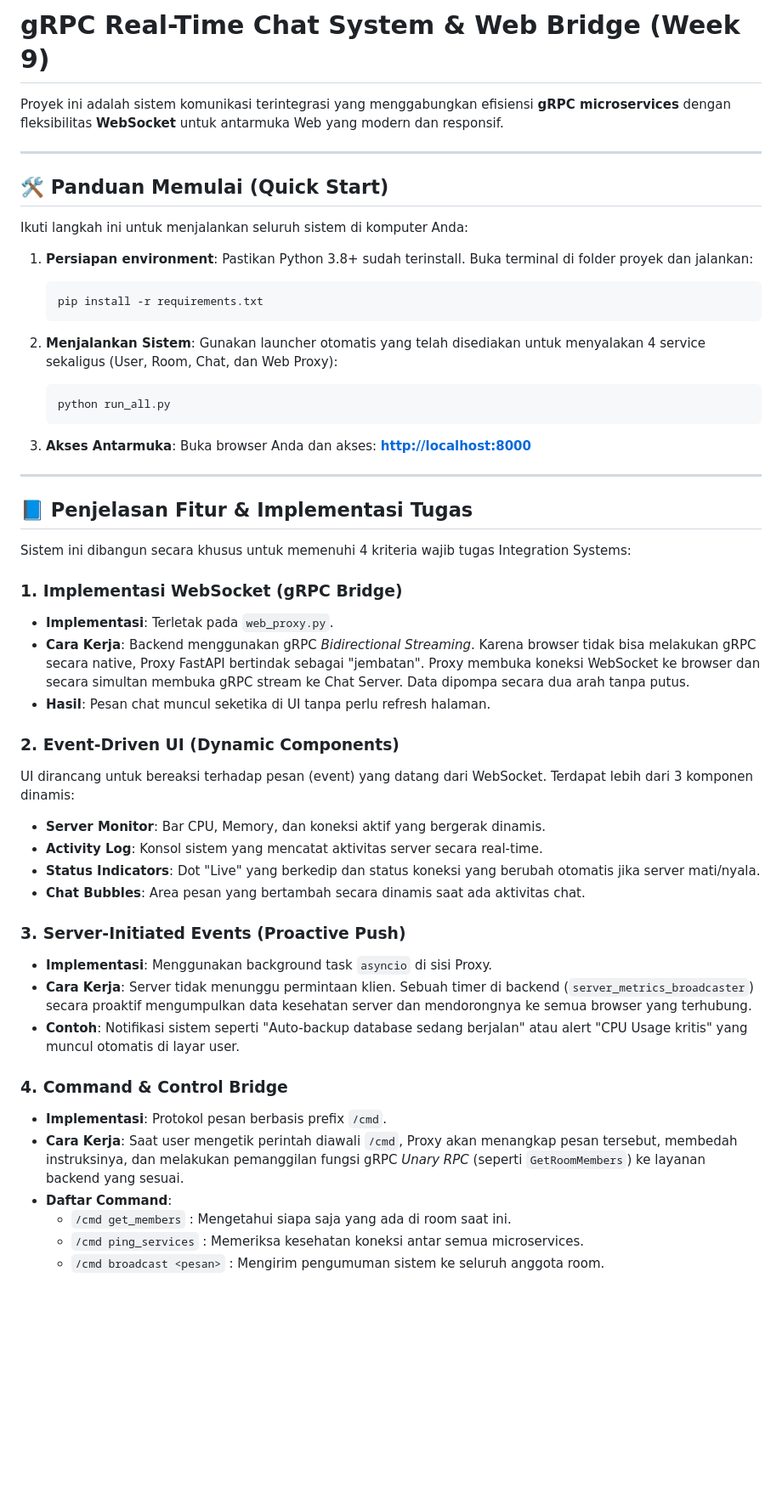
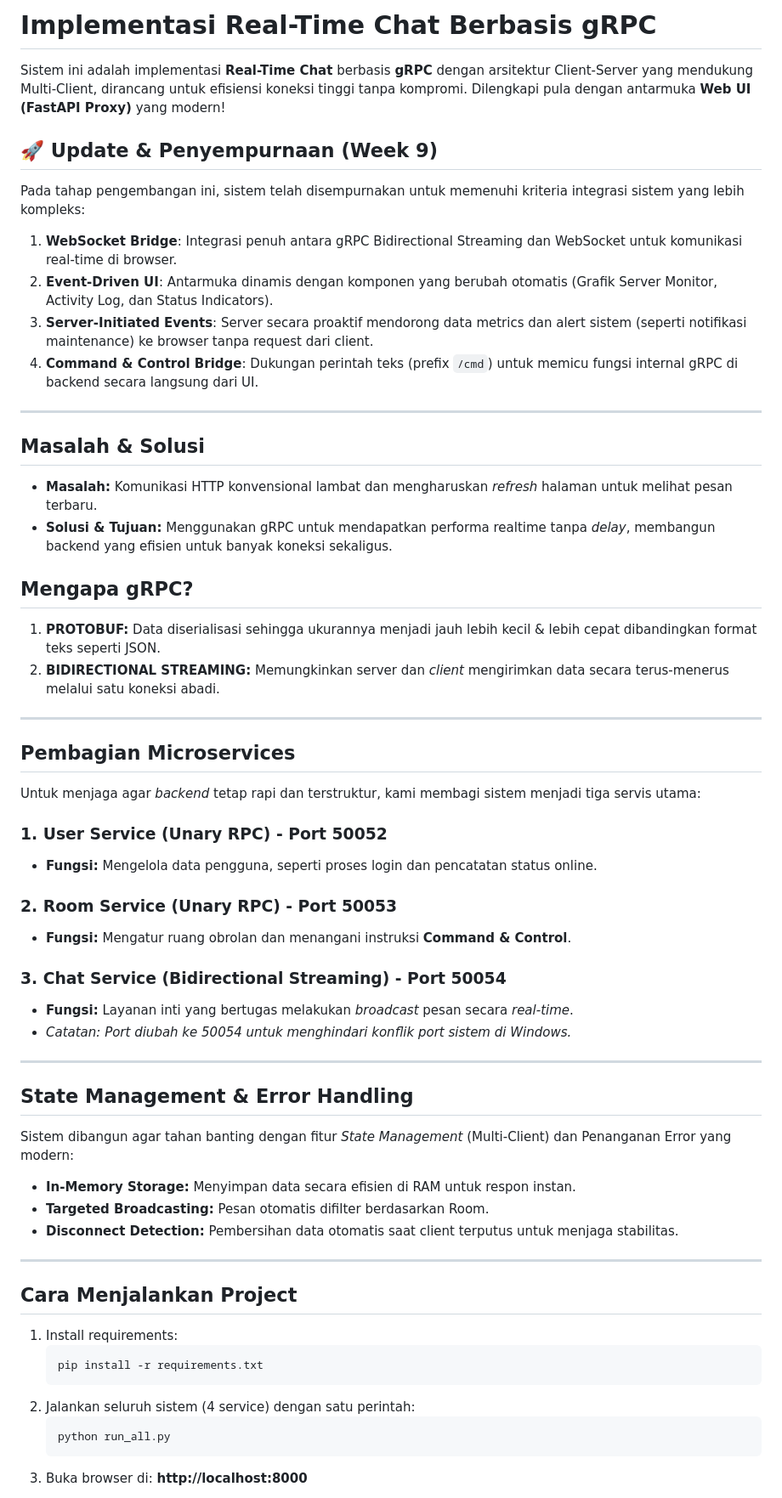
Before and after one commit to maritzaadeliaa/grpc-chat-system, a Markdown page: README.md, the part around one of its changes. Shown at 85% size. GitHub-like rendering; blank space fills up the shorter version.

Commit message:
Update README: combined original content with Week 9 improvements and guide links

````diff
--- a/README.md
+++ b/README.md
@@ -1,56 +1,62 @@
-# gRPC Real-Time Chat System & Web Bridge (Week 9)
+# Implementasi Real-Time Chat Berbasis gRPC
 
-Proyek ini adalah sistem komunikasi terintegrasi yang menggabungkan efisiensi **gRPC microservices** dengan fleksibilitas **WebSocket** untuk antarmuka Web yang modern dan responsif.
+Sistem ini adalah implementasi **Real-Time Chat** berbasis **gRPC** dengan arsitektur Client-Server yang mendukung Multi-Client, dirancang untuk efisiensi koneksi tinggi tanpa kompromi. Dilengkapi pula dengan antarmuka **Web UI (FastAPI Proxy)** yang modern!
+
+## 🚀 Update & Penyempurnaan (Week 9)
+Pada tahap pengembangan ini, sistem telah disempurnakan untuk memenuhi kriteria integrasi sistem yang lebih kompleks:
+
+1.  **WebSocket Bridge**: Integrasi penuh antara gRPC Bidirectional Streaming dan WebSocket untuk komunikasi real-time di browser.
+2.  **Event-Driven UI**: Antarmuka dinamis dengan komponen yang berubah otomatis (Grafik Server Monitor, Activity Log, dan Status Indicators).
+3.  **Server-Initiated Events**: Server secara proaktif mendorong data metrics dan alert sistem (seperti notifikasi maintenance) ke browser tanpa request dari client.
+4.  **Command & Control Bridge**: Dukungan perintah teks (prefix `/cmd`) untuk memicu fungsi internal gRPC di backend secara langsung dari UI.
 
 ---
 
-## 🛠️ Panduan Memulai (Quick Start)
+## Masalah & Solusi
+* **Masalah:** Komunikasi HTTP konvensional lambat dan mengharuskan *refresh* halaman untuk melihat pesan terbaru.
+* **Solusi & Tujuan:** Menggunakan gRPC untuk mendapatkan performa realtime tanpa *delay*, membangun backend yang efisien untuk banyak koneksi sekaligus.
 
-Ikuti langkah ini untuk menjalankan seluruh sistem di komputer Anda:
+## Mengapa gRPC?
+1. **PROTOBUF:** Data diserialisasi sehingga ukurannya menjadi jauh lebih kecil & lebih cepat dibandingkan format teks seperti JSON.
+2. **BIDIRECTIONAL STREAMING:** Memungkinkan server dan *client* mengirimkan data secara terus-menerus melalui satu koneksi abadi.
 
-1.  **Persiapan environment**:
-    Pastikan Python 3.8+ sudah terinstall. Buka terminal di folder proyek dan jalankan:
+---
+
+## Pembagian Microservices
+
+Untuk menjaga agar *backend* tetap rapi dan terstruktur, kami membagi sistem menjadi tiga servis utama:
+
+### 1. User Service (Unary RPC) - Port 50052
+* **Fungsi:** Mengelola data pengguna, seperti proses login dan pencatatan status online.
+
+### 2. Room Service (Unary RPC) - Port 50053
+* **Fungsi:** Mengatur ruang obrolan dan menangani instruksi **Command & Control**.
+
+### 3. Chat Service (Bidirectional Streaming) - Port 50054
+* **Fungsi:** Layanan inti yang bertugas melakukan *broadcast* pesan secara *real-time*.
+* *Catatan: Port diubah ke 50054 untuk menghindari konflik port sistem di Windows.*
+
+---
+
+## State Management & Error Handling
+
+Sistem dibangun agar tahan banting dengan fitur *State Management* (Multi-Client) dan Penanganan Error yang modern:
+
+- **In-Memory Storage:** Menyimpan data secara efisien di RAM untuk respon instan.
+- **Targeted Broadcasting:** Pesan otomatis difilter berdasarkan Room.
+- **Disconnect Detection:** Pembersihan data otomatis saat client terputus untuk menjaga stabilitas.
+
+---
+
+## Cara Menjalankan Project
+
+1.  Install requirements:
     ```bash
     pip install -r requirements.txt
     ```
-
-2.  **Menjalankan Sistem**:
-    Gunakan launcher otomatis yang telah disediakan untuk menyalakan 4 service sekaligus (User, Room, Chat, dan Web Proxy):
+2.  Jalankan seluruh sistem (4 service) dengan satu perintah:
     ```bash
     python run_all.py
     ```
+3.  Buka browser di: **http://localhost:8000**
 
-3.  **Akses Antarmuka**:
-    Buka browser Anda dan akses: **[http://localhost:8000](http://localhost:8000)**
-
----
-
-## 📘 Penjelasan Fitur & Implementasi Tugas
-
-Sistem ini dibangun secara khusus untuk memenuhi 4 kriteria wajib tugas Integration Systems:
-
-### 1. Implementasi WebSocket (gRPC Bridge)
-*   **Implementasi**: Terletak pada `web_proxy.py`.
-*   **Cara Kerja**: Backend menggunakan gRPC *Bidirectional Streaming*. Karena browser tidak bisa melakukan gRPC secara native, Proxy FastAPI bertindak sebagai "jembatan". Proxy membuka koneksi WebSocket ke browser dan secara simultan membuka gRPC stream ke Chat Server. Data dipompa secara dua arah tanpa putus.
-*   **Hasil**: Pesan chat muncul seketika di UI tanpa perlu refresh halaman.
-
-### 2. Event-Driven UI (Dynamic Components)
-UI dirancang untuk bereaksi terhadap pesan (event) yang datang dari WebSocket. Terdapat lebih dari 3 komponen dinamis:
-*   **Server Monitor**: Bar CPU, Memory, dan koneksi aktif yang bergerak dinamis.
-*   **Activity Log**: Konsol sistem yang mencatat aktivitas server secara real-time.
-*   **Status Indicators**: Dot "Live" yang berkedip dan status koneksi yang berubah otomatis jika server mati/nyala.
-*   **Chat Bubbles**: Area pesan yang bertambah secara dinamis saat ada aktivitas chat.
-
-### 3. Server-Initiated Events (Proactive Push)
-*   **Implementasi**: Menggunakan background task `asyncio` di sisi Proxy.
-*   **Cara Kerja**: Server tidak menunggu permintaan klien. Sebuah timer di backend (`server_metrics_broadcaster`) secara proaktif mengumpulkan data kesehatan server dan mendorongnya ke semua browser yang terhubung.
-*   **Contoh**: Notifikasi sistem seperti "Auto-backup database sedang berjalan" atau alert "CPU Usage kritis" yang muncul otomatis di layar user.
-
-### 4. Command & Control Bridge
-*   **Implementasi**: Protokol pesan berbasis prefix `/cmd`.
-*   **Cara Kerja**: Saat user mengetik perintah diawali `/cmd`, Proxy akan menangkap pesan tersebut, membedah instruksinya, dan melakukan pemanggilan fungsi gRPC *Unary RPC* (seperti `GetRoomMembers`) ke layanan backend yang sesuai.
-*   **Daftar Command**:
-    *   `/cmd get_members` : Mengetahui siapa saja yang ada di room saat ini.
-    *   `/cmd ping_services` : Memeriksa kesehatan koneksi antar semua microservices.
-    *   `/cmd broadcast <pesan>` : Mengirim pengumuman sistem ke seluruh anggota room.
-
````
Also changed, not shown: other parts of README.md (+2 -19 lines).
